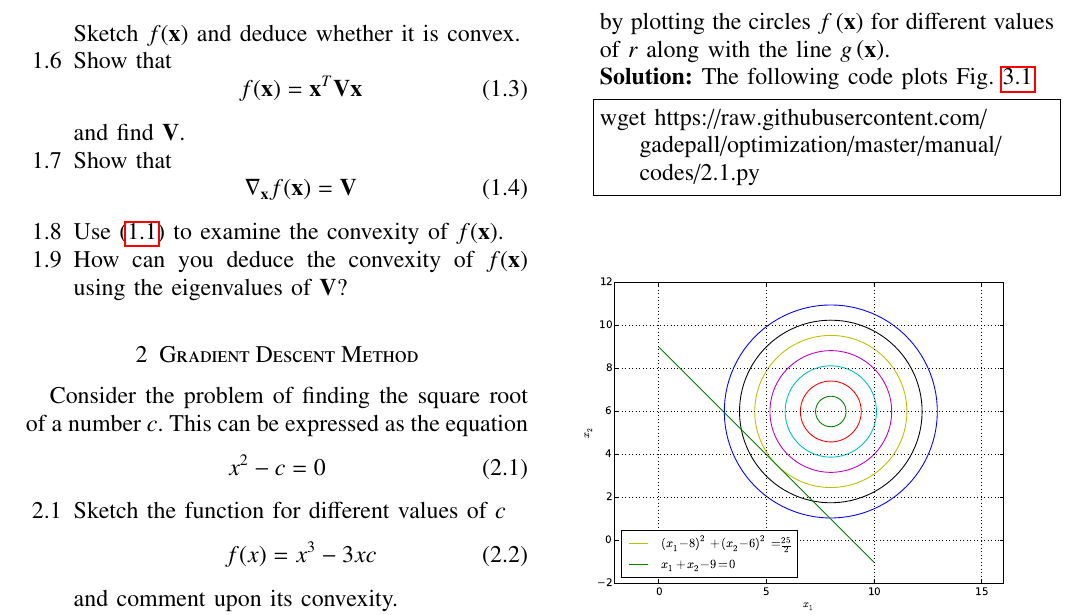
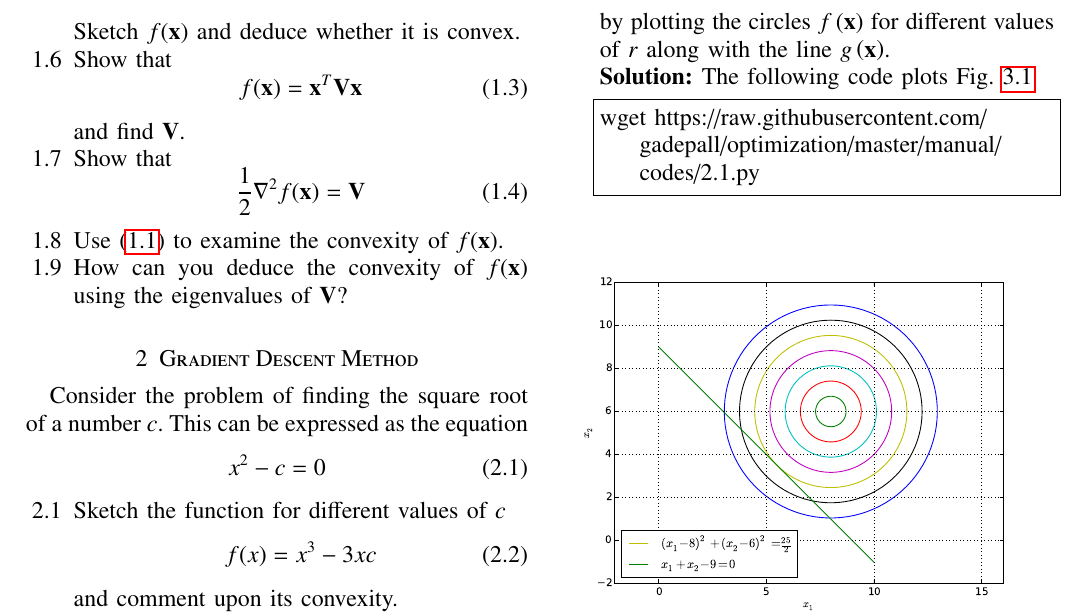
Before and after one commit to gadepall/optimization, a LaTeX paper (manual/gvv_opt.tex): part of page 2 of 8, cut so that both start at the same text. Compiled offline with pdfLaTeX; a LaTeX package or settings file that is missing is left out.

Commit message:
Add existing files

```diff
--- a/manual/gvv_opt.tex
+++ b/manual/gvv_opt.tex
@@ -552,7 +552,7 @@ f(\mathbf{x}) = \vec{x}^T\vec{V}\vec{x}
 and find $\vec{V}$.
 \item Show that
 \begin{equation}
-\nabla_{\vec{x}}f(\mathbf{x}) = \vec{V}
+\frac{1}{2}\nabla^2f(\mathbf{x}) = \vec{V}
 \end{equation}
 
 \item Use \eqref{ch1_convex_def} to examine the convexity of $f(\vec{x})$.
```
Also changed, not shown: manual/gvv_opt.pdf, 2 other files.
